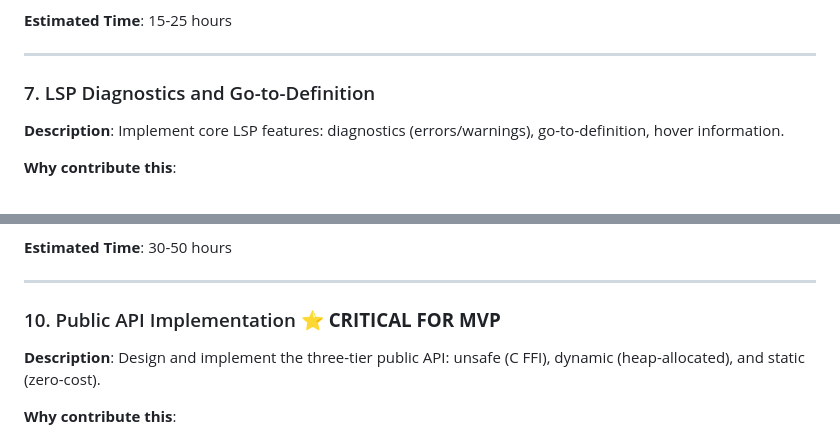
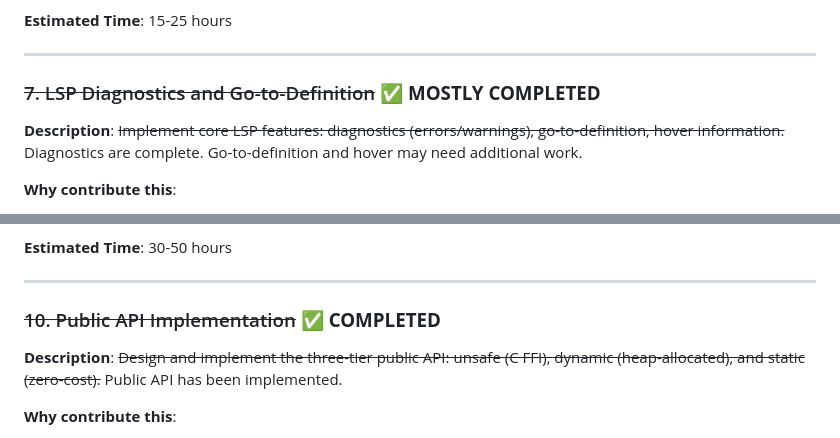
Before and after one commit to NiltonVolpato/melbi, a Markdown page: docs/CONTRIBUTING.md, 2 parts joined by grey strips. Drawn GitHub-style.

```diff
--- a/docs/CONTRIBUTING.md
+++ b/docs/CONTRIBUTING.md
@@ -250,9 +250,9 @@ Substantial features requiring deeper understanding of Melbi's architecture.
 
 ---
 
-### 7. LSP Diagnostics and Go-to-Definition
+### ~~7. LSP Diagnostics and Go-to-Definition~~ ✅ **MOSTLY COMPLETED**
 
-**Description**: Implement core LSP features: diagnostics (errors/warnings), go-to-definition, hover information.
+**Description**: ~~Implement core LSP features: diagnostics (errors/warnings), go-to-definition, hover information.~~ Diagnostics are complete. Go-to-definition and hover may need additional work.
 
 **Why contribute this**:
 - Major improvement to developer experience
@@ -416,9 +416,9 @@ Complex projects requiring deep understanding of compiler/interpreter architectu
 
 ---
 
-### 10. Public API Implementation ⭐ **CRITICAL FOR MVP**
+### ~~10. Public API Implementation~~ ✅ **COMPLETED**
 
-**Description**: Design and implement the three-tier public API: unsafe (C FFI), dynamic (heap-allocated), and static (zero-cost).
+**Description**: ~~Design and implement the three-tier public API: unsafe (C FFI), dynamic (heap-allocated), and static (zero-cost).~~ Public API has been implemented.
 
 **Why contribute this**:
 - **Critical for MVP** - enables all real-world Rust usage
```
Also changed, not shown: other parts of docs/CONTRIBUTING.md (+12 -12 lines), docs/TODO.tasks.md (+21 -1 lines).
